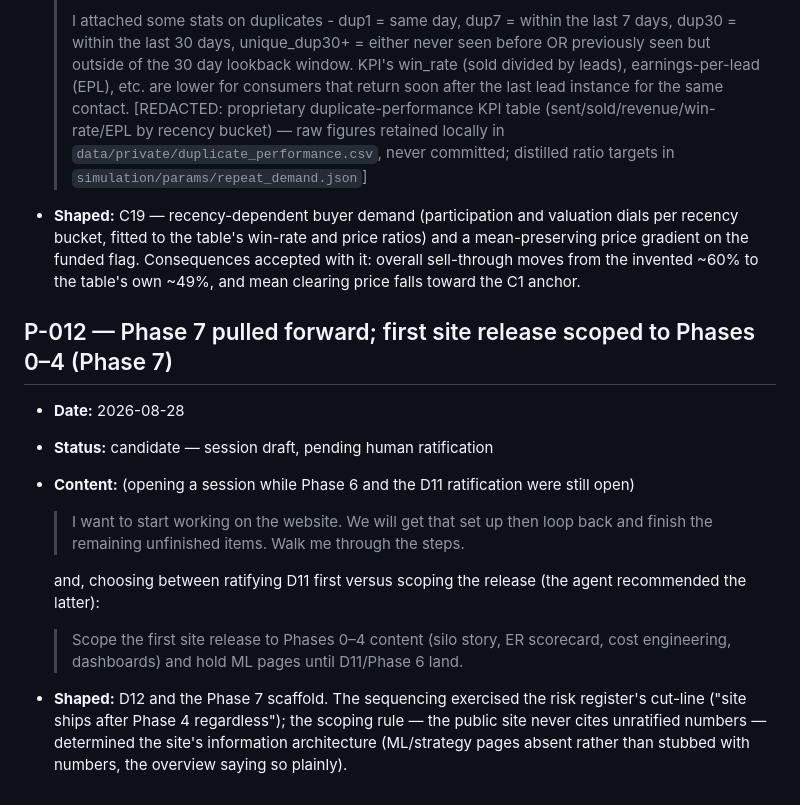
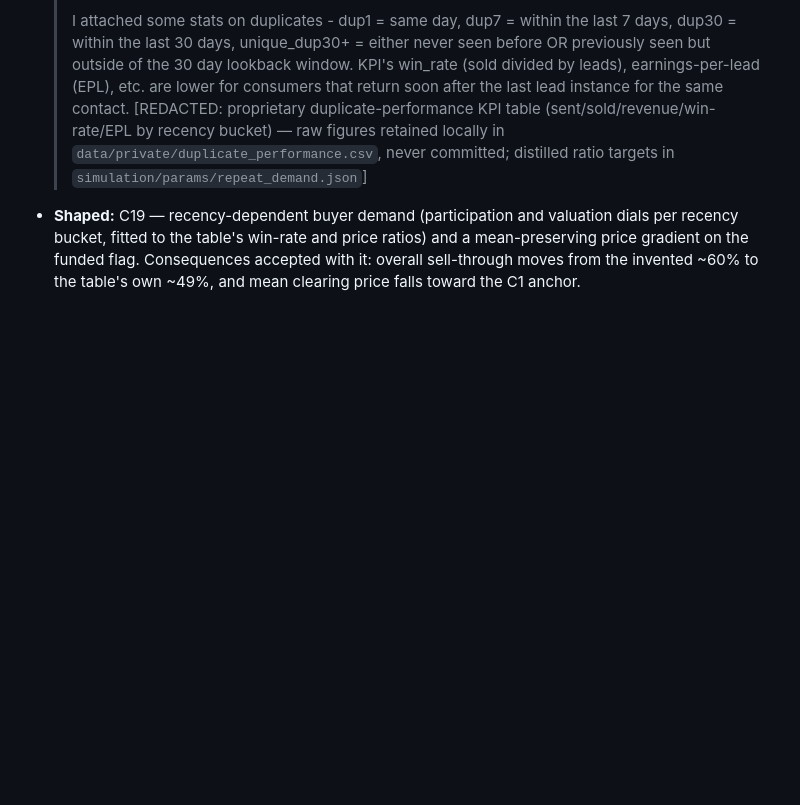
Before and after one commit to JordanBeary/tributary, a Markdown page: meta/logs/prompts.md, the part around the change. Rendered like a GitHub page; blank space fills up the shorter version.

```diff
--- a/meta/logs/prompts.md
+++ b/meta/logs/prompts.md
@@ -117,14 +117,3 @@ Entry status values: `verbatim` (exact text, redactions marked) or `summary —
   >
   > I attached some stats on duplicates - dup1 = same day, dup7 = within the last 7 days, dup30 = within the last 30 days, unique_dup30+ = either never seen before OR previously seen but outside of the 30 day lookback window. KPI's win_rate (sold divided by leads), earnings-per-lead (EPL), etc. are lower for consumers that return soon after the last lead instance for the same contact. [REDACTED: proprietary duplicate-performance KPI table (sent/sold/revenue/win-rate/EPL by recency bucket) — raw figures retained locally in `data/private/duplicate_performance.csv`, never committed; distilled ratio targets in `simulation/params/repeat_demand.json`]
 - **Shaped:** C19 — recency-dependent buyer demand (participation and valuation dials per recency bucket, fitted to the table's win-rate and price ratios) and a mean-preserving price gradient on the funded flag. Consequences accepted with it: overall sell-through moves from the invented ~60% to the table's own ~49%, and mean clearing price falls toward the C1 anchor.
-
-## P-012 — Phase 7 pulled forward; first site release scoped to Phases 0–4 (Phase 7)
-
-- **Date:** 2026-08-28
-- **Status:** candidate — session draft, pending human ratification
-- **Content:** (opening a session while Phase 6 and the D11 ratification were still open)
-  > I want to start working on the website. We will get that set up then loop back and finish the remaining unfinished items. Walk me through the steps.
-
-  and, choosing between ratifying D11 first versus scoping the release (the agent recommended the latter):
-  > Scope the first site release to Phases 0–4 content (silo story, ER scorecard, cost engineering, dashboards) and hold ML pages until D11/Phase 6 land.
-- **Shaped:** D12 and the Phase 7 scaffold. The sequencing exercised the risk register's cut-line ("site ships after Phase 4 regardless"); the scoping rule — the public site never cites unratified numbers — determined the site's information architecture (ML/strategy pages absent rather than stubbed with numbers, the overview saying so plainly).
```
Also changed, not shown: meta/logs/decisions.md (+1 -1 lines), project_guide.md (+3 -3 lines).
